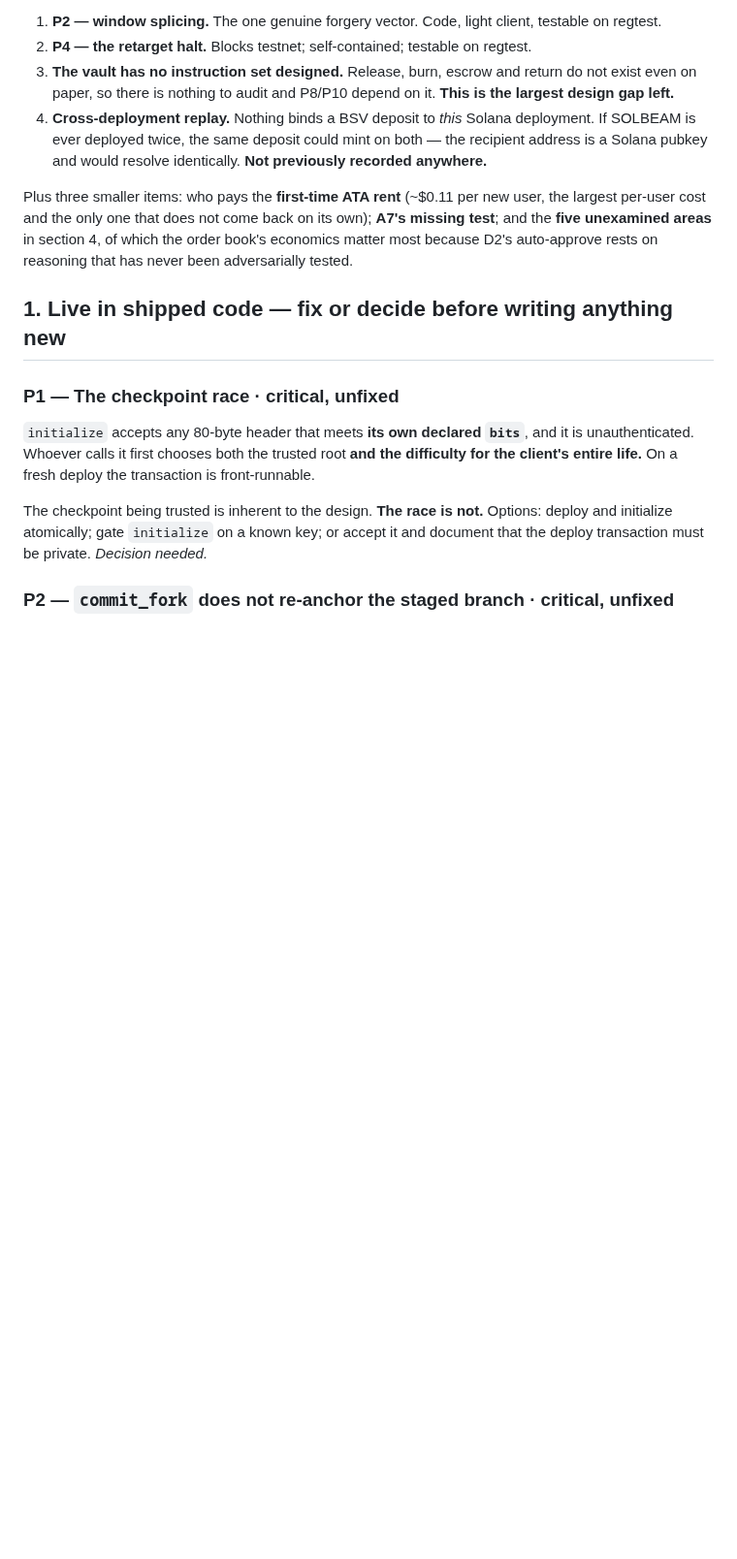
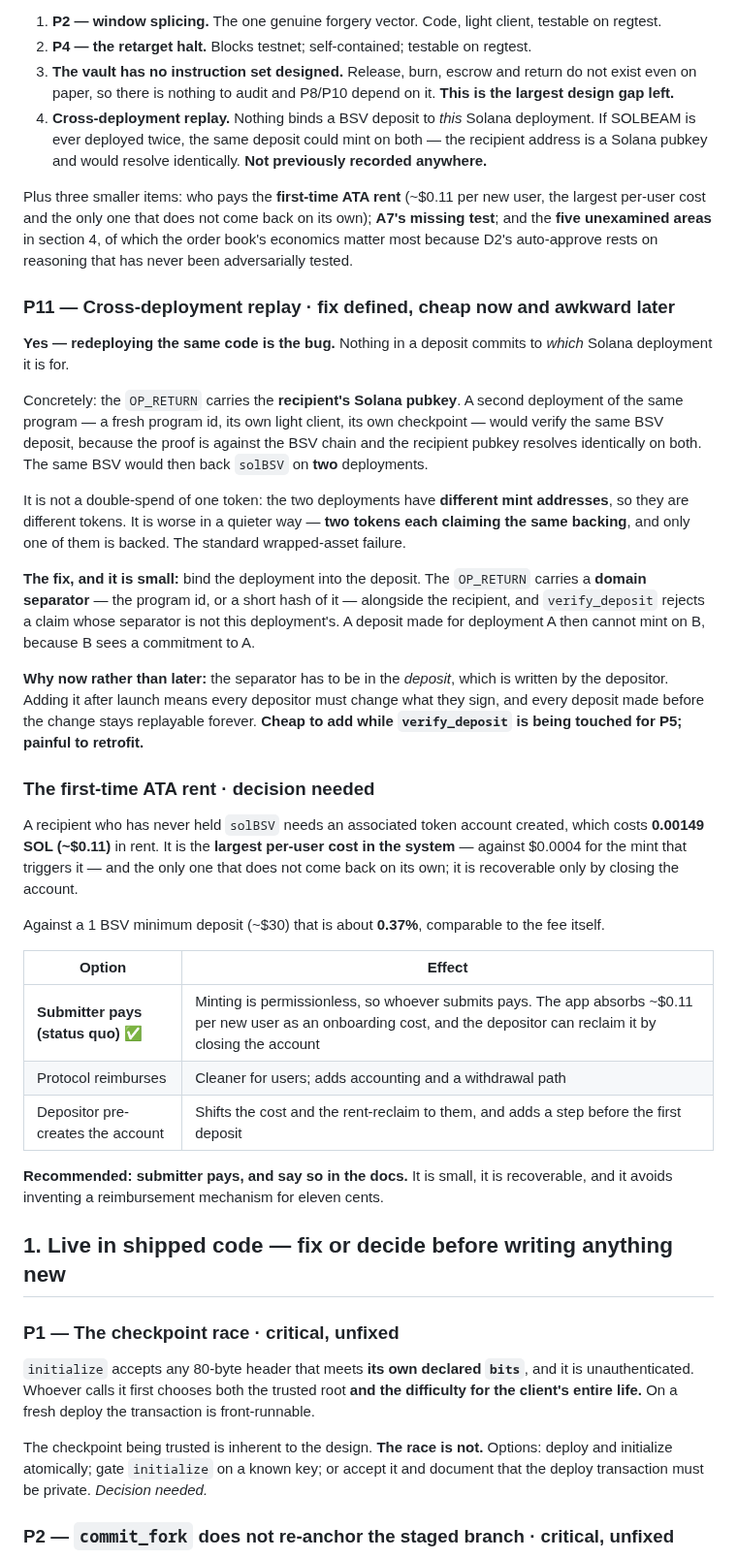
Before and after one commit to solbeam-bot/solbeam, a Markdown page: docs/18-pre-code-checklist.md, the part around the change. Shown at 97% size. Drawn GitHub-style; blank space fills up the shorter version.

Commit message:
Define the cross-deployment replay fix, and record the ATA rent decision
Review asked whether redeploying the same code is the bug. It is. Nothing in a deposit
commits to which Solana deployment it is for: the OP_RETURN carries the recipient's
Solana pubkey, and a second deployment with a fresh program id, its own light client
and its own checkpoint would verify the same BSV deposit, because the proof is against
the BSV chain and the pubkey resolves identically on both.

Not a double-spend of one token -- the two deployments have different mint addresses,
so they are different tokens -- but worse in a quieter way: two tokens each claiming
the same backing, and only one of them backed.

The fix is a domain separator in the OP_RETURN alongside the recipient, rejected by
verify_deposit if it is not this deployment's. Recorded with the reason to do it now:
the separator has to be in the deposit, which the depositor writes, so adding it after
launch means every depositor changes what they sign and every earlier deposit stays
replayable forever.

Also records the first-time ATA rent as decided: the submitter pays. At 0.11 dollars
it is the largest per-user cost in the system, against 0.0004 for the mint that
triggers it, and the only one recoverable solely by closing the account -- but it is
recoverable, it avoids inventing a reimbursement mechanism for eleven cents, and at a
1 BSV minimum deposit it is about 0.37 percent, comparable to the fee.

```diff
--- a/docs/18-pre-code-checklist.md
+++ b/docs/18-pre-code-checklist.md
@@ -40,6 +40,48 @@ Plus three smaller items: who pays the **first-time ATA rent** (~$0.11 per new u
 per-user cost and the only one that does not come back on its own); **A7's missing test**; and the
 **five unexamined areas** in section 4, of which the order book's economics matter most because
 D2's auto-approve rests on reasoning that has never been adversarially tested.
+
+### P11 — Cross-deployment replay · **fix defined, cheap now and awkward later**
+
+**Yes — redeploying the same code is the bug.** Nothing in a deposit commits to *which* Solana
+deployment it is for.
+
+Concretely: the `OP_RETURN` carries the **recipient's Solana pubkey**. A second deployment of the
+same program — a fresh program id, its own light client, its own checkpoint — would verify the
+same BSV deposit, because the proof is against the BSV chain and the recipient pubkey resolves
+identically on both. The same BSV would then back `solBSV` on **two** deployments.
+
+It is not a double-spend of one token: the two deployments have **different mint addresses**, so
+they are different tokens. It is worse in a quieter way — **two tokens each claiming the same
+backing**, and only one of them is backed. The standard wrapped-asset failure.
+
+**The fix, and it is small:** bind the deployment into the deposit. The `OP_RETURN` carries a
+**domain separator** — the program id, or a short hash of it — alongside the recipient, and
+`verify_deposit` rejects a claim whose separator is not this deployment's. A deposit made for
+deployment A then cannot mint on B, because B sees a commitment to A.
+
+**Why now rather than later:** the separator has to be in the *deposit*, which is written by the
+depositor. Adding it after launch means every depositor must change what they sign, and every
+deposit made before the change stays replayable forever. **Cheap to add while `verify_deposit` is
+being touched for P5; painful to retrofit.**
+
+### The first-time ATA rent · **decision needed**
+
+A recipient who has never held `solBSV` needs an associated token account created, which costs
+**0.00149 SOL (~$0.11)** in rent. It is the **largest per-user cost in the system** — against
+$0.0004 for the mint that triggers it — and the only one that does not come back on its own; it
+is recoverable only by closing the account.
+
+Against a 1 BSV minimum deposit (~$30) that is about **0.37%**, comparable to the fee itself.
+
+| Option | Effect |
+|---|---|
+| **Submitter pays (status quo)** ✅ | Minting is permissionless, so whoever submits pays. The app absorbs ~$0.11 per new user as an onboarding cost, and the depositor can reclaim it by closing the account |
+| Protocol reimburses | Cleaner for users; adds accounting and a withdrawal path |
+| Depositor pre-creates the account | Shifts the cost and the rent-reclaim to them, and adds a step before the first deposit |
+
+**Recommended: submitter pays, and say so in the docs.** It is small, it is recoverable, and it
+avoids inventing a reimbursement mechanism for eleven cents.
 
 ## 1. Live in shipped code — fix or decide before writing anything new
 
```
